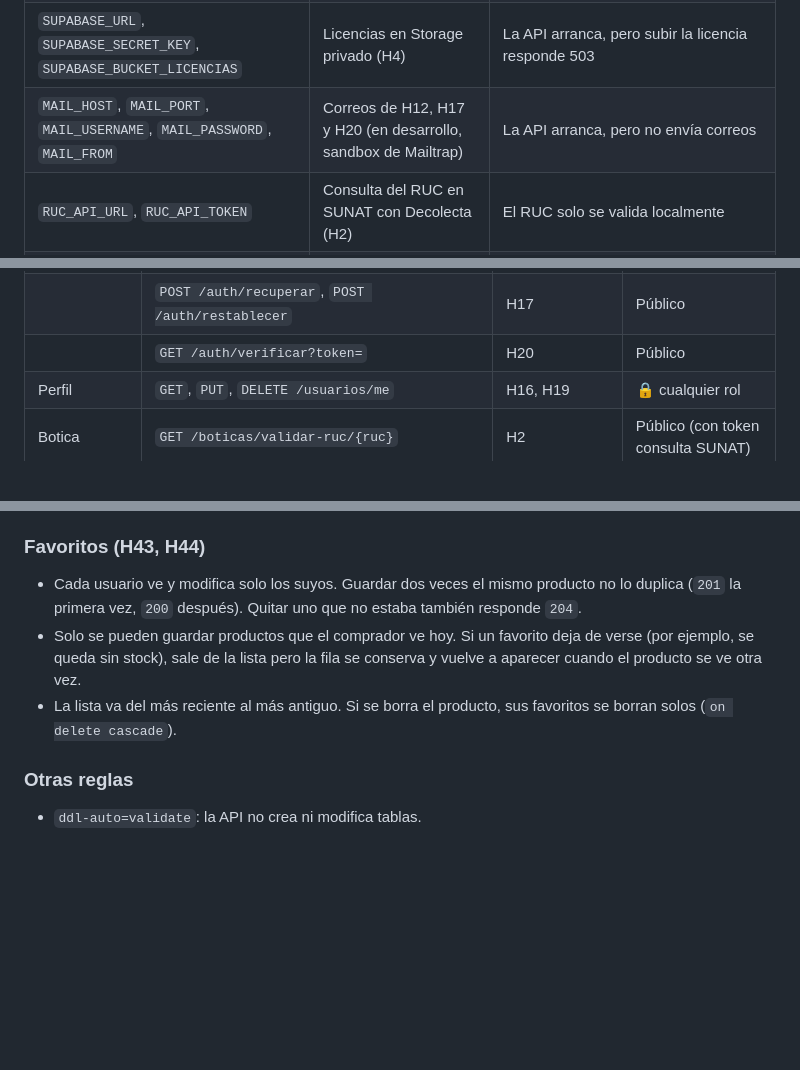
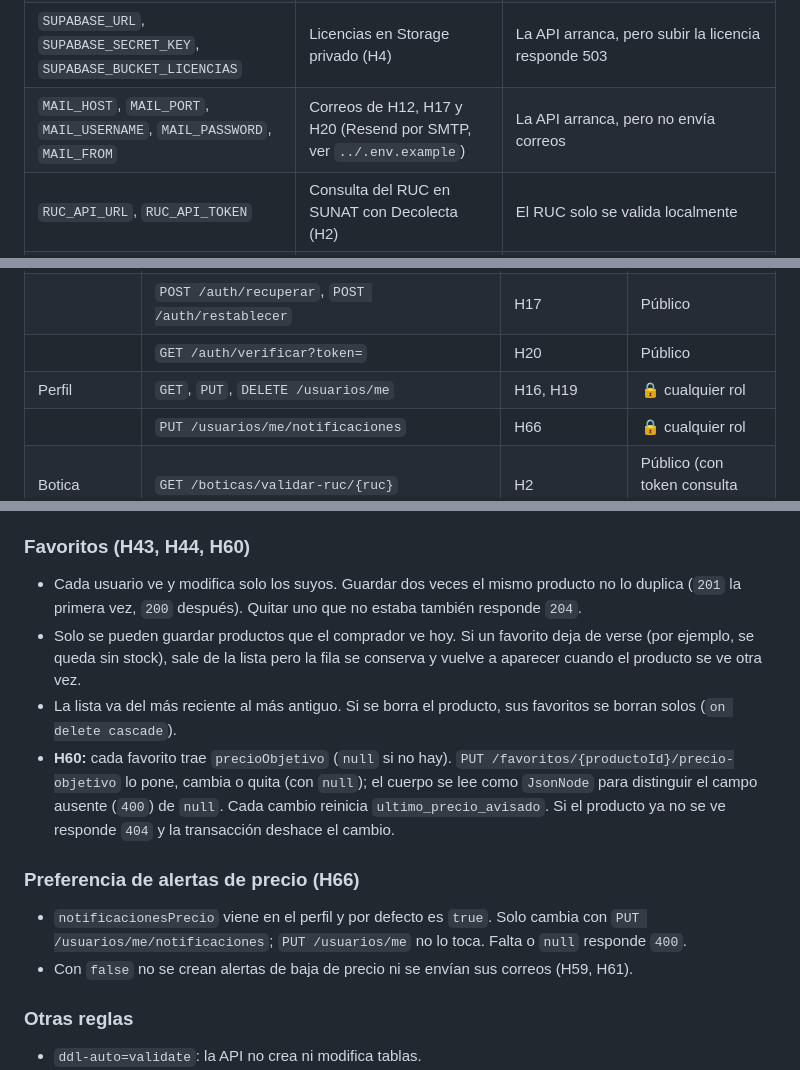
Before and after one commit to willardguillermo/boticompara, a Markdown page: backend-usuario/README.md, 3 parts joined by grey strips. Drawn GitHub-style; blank space fills up the shorter version.

Commit message:
docs(backend): documenta el precio objetivo y la preferencia de alertas (H60, H66)

```diff
--- a/backend-usuario/README.md
+++ b/backend-usuario/README.md
@@ -37,7 +37,7 @@ Si el puerto 8080 ya está ocupado, hay una instancia vieja corriendo: cerrarla
 | `DB_HOST`, `DB_PORT`, `DB_NAME`, `DB_USER`, `DB_PASSWORD`, `DB_SSLMODE` | Conexión a Supabase | La API no arranca |
 | `JWT_SECRET` | Firma de los JWT (mínimo 32 caracteres, duran 24 h) | La API no arranca |
 | `SUPABASE_URL`, `SUPABASE_SECRET_KEY`, `SUPABASE_BUCKET_LICENCIAS` | Licencias en Storage privado (H4) | La API arranca, pero subir la licencia responde 503 |
-| `MAIL_HOST`, `MAIL_PORT`, `MAIL_USERNAME`, `MAIL_PASSWORD`, `MAIL_FROM` | Correos de H12, H17 y H20 (en desarrollo, sandbox de Mailtrap) | La API arranca, pero no envía correos |
+| `MAIL_HOST`, `MAIL_PORT`, `MAIL_USERNAME`, `MAIL_PASSWORD`, `MAIL_FROM` | Correos de H12, H17 y H20 (Resend por SMTP, ver `../.env.example`) | La API arranca, pero no envía correos |
 | `RUC_API_URL`, `RUC_API_TOKEN` | Consulta del RUC en SUNAT con Decolecta (H2) | El RUC solo se valida localmente |
 | `ALERTA_STOCK_CRON`, `APP_BASE_URL` | Opcionales: horario de la alerta y URL pública de los enlaces de correo | Valores por defecto (8:00 hora de Lima; `http://localhost:8080/api`) |
 
@@ -53,6 +53,7 @@ Detalle completo, con ejemplos de petición y respuesta, en [`../docs/API.md`](.
 | | `POST /auth/recuperar`, `POST /auth/restablecer` | H17 | Público |
 | | `GET /auth/verificar?token=` | H20 | Público |
 | Perfil | `GET`, `PUT`, `DELETE /usuarios/me` | H16, H19 | 🔒 cualquier rol |
+| | `PUT /usuarios/me/notificaciones` | H66 | 🔒 cualquier rol |
 | Botica | `GET /boticas/validar-ruc/{ruc}` | H2 | Público (con token consulta SUNAT) |
 | | `POST /boticas`, `GET /boticas/mia`, `PUT /boticas/mia` | H1, H2, H3, H5, H7 | 🔒 dueño |
 | | `POST /boticas/mia/licencia` | H4 | 🔒 dueño |
@@ -100,12 +102,21 @@ búsqueda, el detalle, las alternativas y los favoritos. Un producto que deja de
   quitar el enlace, el producto conserva ese texto y desde entonces se usa el que envía la web. Así las alternativas
   por principio activo usan el mismo nombre que el catálogo maestro.
 
-### Favoritos (H43, H44)
+### Favoritos (H43, H44, H60)
 - Cada usuario ve y modifica solo los suyos. Guardar dos veces el mismo producto no lo duplica (`201` la primera
   vez, `200` después). Quitar uno que no estaba también responde `204`.
 - Solo se pueden guardar productos que el comprador ve hoy. Si un favorito deja de verse (por ejemplo, se queda sin
   stock), sale de la lista pero la fila se conserva y vuelve a aparecer cuando el producto se ve otra vez.
 - La lista va del más reciente al más antiguo. Si se borra el producto, sus favoritos se borran solos (`on delete cascade`).
+- **H60:** cada favorito trae `precioObjetivo` (`null` si no hay). `PUT /favoritos/{productoId}/precio-objetivo` lo
+  pone, cambia o quita (con `null`); el cuerpo se lee como `JsonNode` para distinguir el campo ausente (`400`) de
+  `null`. Cada cambio reinicia `ultimo_precio_avisado`. Si el producto ya no se ve responde `404` y la transacción
+  deshace el cambio.
+
+### Preferencia de alertas de precio (H66)
+- `notificacionesPrecio` viene en el perfil y por defecto es `true`. Solo cambia con `PUT /usuarios/me/notificaciones`;
+  `PUT /usuarios/me` no lo toca. Falta o `null` responde `400`.
+- Con `false` no se crean alertas de baja de precio ni se envían sus correos (H59, H61).
 
 ### Otras reglas
 - `ddl-auto=validate`: la API no crea ni modifica tablas.
```
Also changed, not shown: other parts of backend-usuario/README.md (+1 -0 lines).
